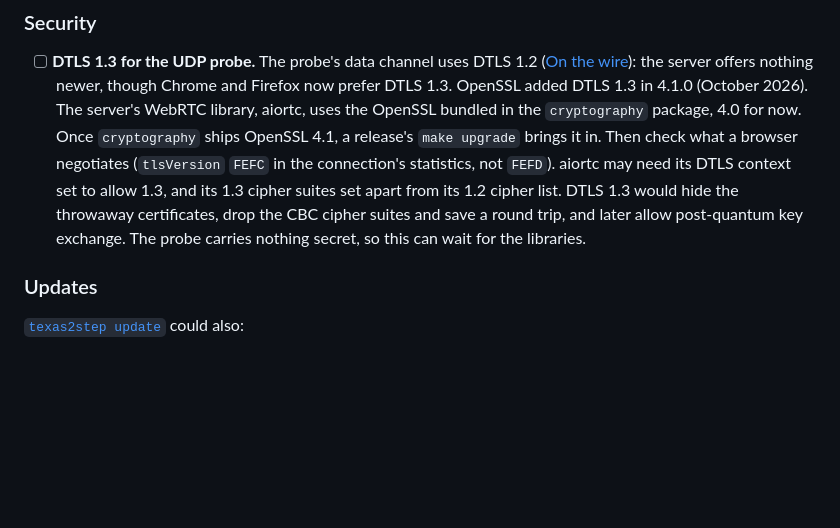
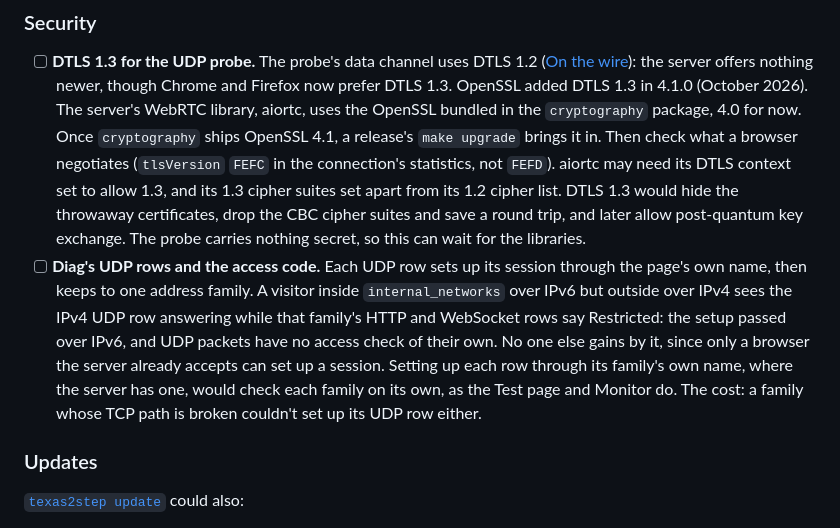
Before and after one commit to robert-patrick-texas/texas2step, a Markdown page: docs/roadmap.md, the part around the change. Rendered like a GitHub page; blank space fills up the shorter version.

Commit message:
Roadmap: Diag's UDP rows and the access code
Co-Authored-By: Claude Opus 5.5 <noreply@anthropic.com>

```diff
--- a/docs/roadmap.md
+++ b/docs/roadmap.md
@@ -77,6 +77,15 @@ links and footer credit. Three places still say texas2step:
   the throwaway certificates, drop the CBC cipher suites and save a round trip, and later
   allow post-quantum key exchange. The probe carries nothing secret, so this can wait for
   the libraries.
+- [ ] **Diag's UDP rows and the access code.** Each UDP row sets up its session through
+  the page's own name, then keeps to one address family. A visitor inside
+  `internal_networks` over IPv6 but outside over IPv4 sees the IPv4 UDP row answering
+  while that family's HTTP and WebSocket rows say Restricted: the setup passed over IPv6,
+  and UDP packets have no access check of their own. No one else gains by it, since only
+  a browser the server already accepts can set up a session. Setting up each row through
+  its family's own name, where the server has one, would check each family on its own, as
+  the Test page and Monitor do. The cost: a family whose TCP path is broken couldn't set
+  up its UDP row either.
 
 ### Updates
 
```
